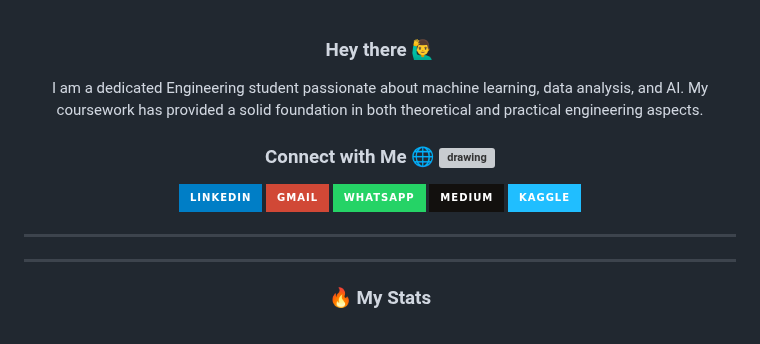
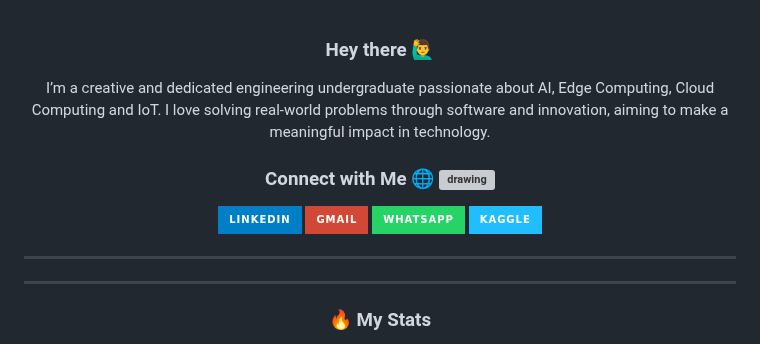
Before and after one commit to Sivasuthan9/Sivasuthan9, a Markdown page: README.md, the part around one of its changes. Drawn GitHub-style; badges without logos; grey boxes are pictures that could not be loaded.

```diff
--- a/README.md
+++ b/README.md
@@ -7,7 +7,7 @@
 
 <h3>Hey there 🙋‍♂️</h3>
 
-I am a dedicated Engineering student passionate about machine learning, data analysis, and AI. My coursework has provided a solid foundation in both theoretical and practical engineering aspects.
+I’m a creative and dedicated engineering undergraduate passionate about AI, Edge Computing, Cloud Computing and IoT. I love solving real-world problems through software and innovation, aiming to make a meaningful impact in technology.
 
 </div>
 
@@ -29,9 +29,9 @@ I am a dedicated Engineering student passionate about machine learning, data ana
   <a href="https://wa.me/94750159605">
     <img src="https://img.shields.io/badge/WhatsApp-25D366?style=for-the-badge&logo=whatsapp&logoColor=white" alt="Whatsapp Badge"/>
   </a>
-  <a href="https://medium.com/@sivasuthansukumar">
+<!--   <a href="https://medium.com/@sivasuthansukumar">
     <img src="https://img.shields.io/badge/Medium-12100E?style=for-the-badge&logo=medium&logoColor=white" alt="Medium Badge"/>
-  </a>
+  </a> -->
   <a href="https://www.kaggle.com/sivasuthan27">
     <img src="https://img.shields.io/badge/Kaggle-20BEFF?style=for-the-badge&logo=Kaggle&logoColor=white" alt="Kaggle Badge"/>
   </a>
```
Also changed, not shown: other parts of README.md (+1 -1 lines).
